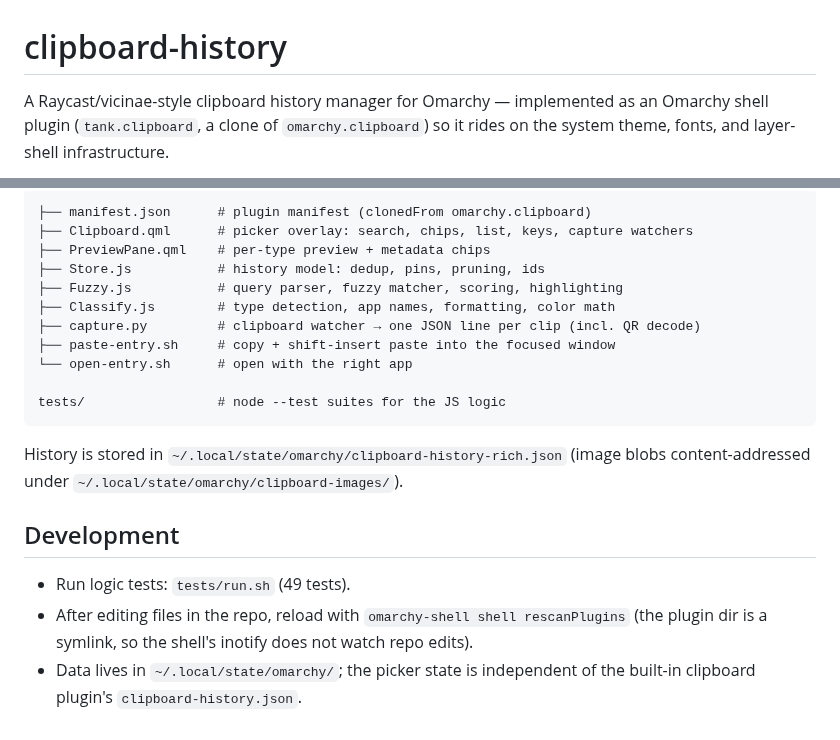
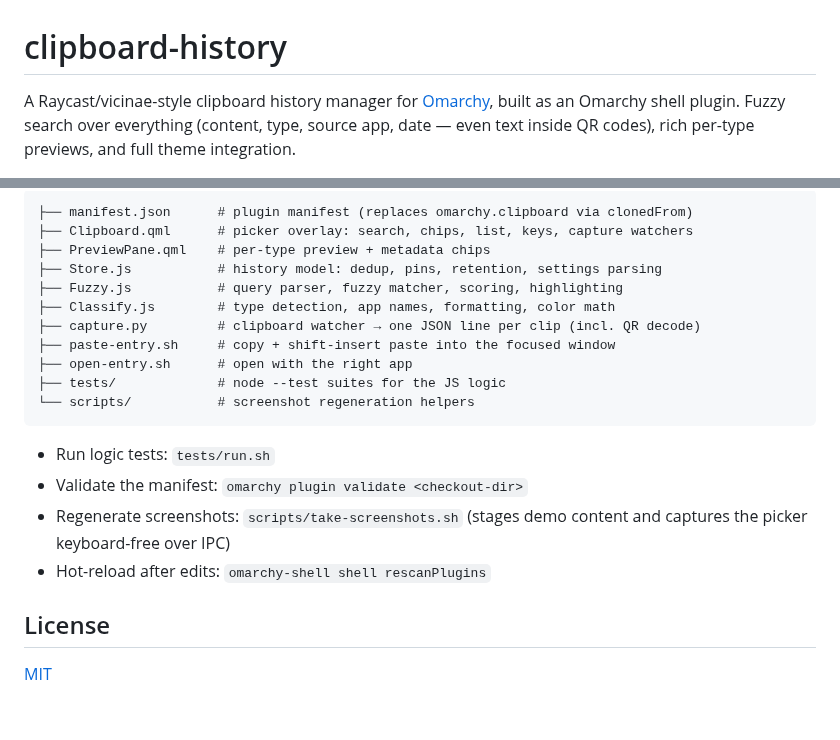
Before and after one commit to alanfortlink/clipboard-history, a Markdown page: README.md, 2 parts joined by grey strips. Rendered like a GitHub page.

````diff
--- a/README.md
+++ b/README.md
@@ -1,6 +1,7 @@
 # clipboard-history
 
-A Raycast/vicinae-style clipboard history manager for Omarchy — implemented as
-an Omarchy shell plugin (`tank.clipboard`, a clone of `omarchy.clipboard`) so it
-rides on the system theme, fonts, and layer-shell infrastructure.
+A Raycast/vicinae-style clipboard history manager for [Omarchy](https://omarchy.org),
+built as an Omarchy shell plugin. Fuzzy search over everything (content, type,
+source app, date — even text inside QR codes), rich per-type previews, and
+full theme integration.
 
@@ -71,25 +134,24 @@ directly — it validates and clones a repo whose root holds `manifest.json`).
 
 ```
-├── manifest.json      # plugin manifest (clonedFrom omarchy.clipboard)
+├── manifest.json      # plugin manifest (replaces omarchy.clipboard via clonedFrom)
 ├── Clipboard.qml      # picker overlay: search, chips, list, keys, capture watchers
 ├── PreviewPane.qml    # per-type preview + metadata chips
-├── Store.js           # history model: dedup, pins, pruning, ids
+├── Store.js           # history model: dedup, pins, retention, settings parsing
 ├── Fuzzy.js           # query parser, fuzzy matcher, scoring, highlighting
 ├── Classify.js        # type detection, app names, formatting, color math
 ├── capture.py         # clipboard watcher → one JSON line per clip (incl. QR decode)
 ├── paste-entry.sh     # copy + shift-insert paste into the focused window
-└── open-entry.sh      # open with the right app
-
-tests/                 # node --test suites for the JS logic
+├── open-entry.sh      # open with the right app
+├── tests/             # node --test suites for the JS logic
+└── scripts/           # screenshot regeneration helpers
 ```
 
-History is stored in `~/.local/state/omarchy/clipboard-history-rich.json`
-(image blobs content-addressed under `~/.local/state/omarchy/clipboard-images/`).
+- Run logic tests: `tests/run.sh`
+- Validate the manifest: `omarchy plugin validate <checkout-dir>`
+- Regenerate screenshots: `scripts/take-screenshots.sh` (stages demo content
+  and captures the picker keyboard-free over IPC)
+- Hot-reload after edits: `omarchy-shell shell rescanPlugins`
 
-## Development
+## License
 
-- Run logic tests: `tests/run.sh` (49 tests).
-- After editing files in the repo, reload with `omarchy-shell shell rescanPlugins`
-  (the plugin dir is a symlink, so the shell's inotify does not watch repo edits).
-- Data lives in `~/.local/state/omarchy/`; the picker state is independent of
-  the built-in clipboard plugin's `clipboard-history.json`.
+[MIT](LICENSE)
````
Also changed, not shown: other parts of README.md (+99 -37 lines), docs/screenshots/picker.png (added), docs/screenshots/search.png (added), 7 other files.
